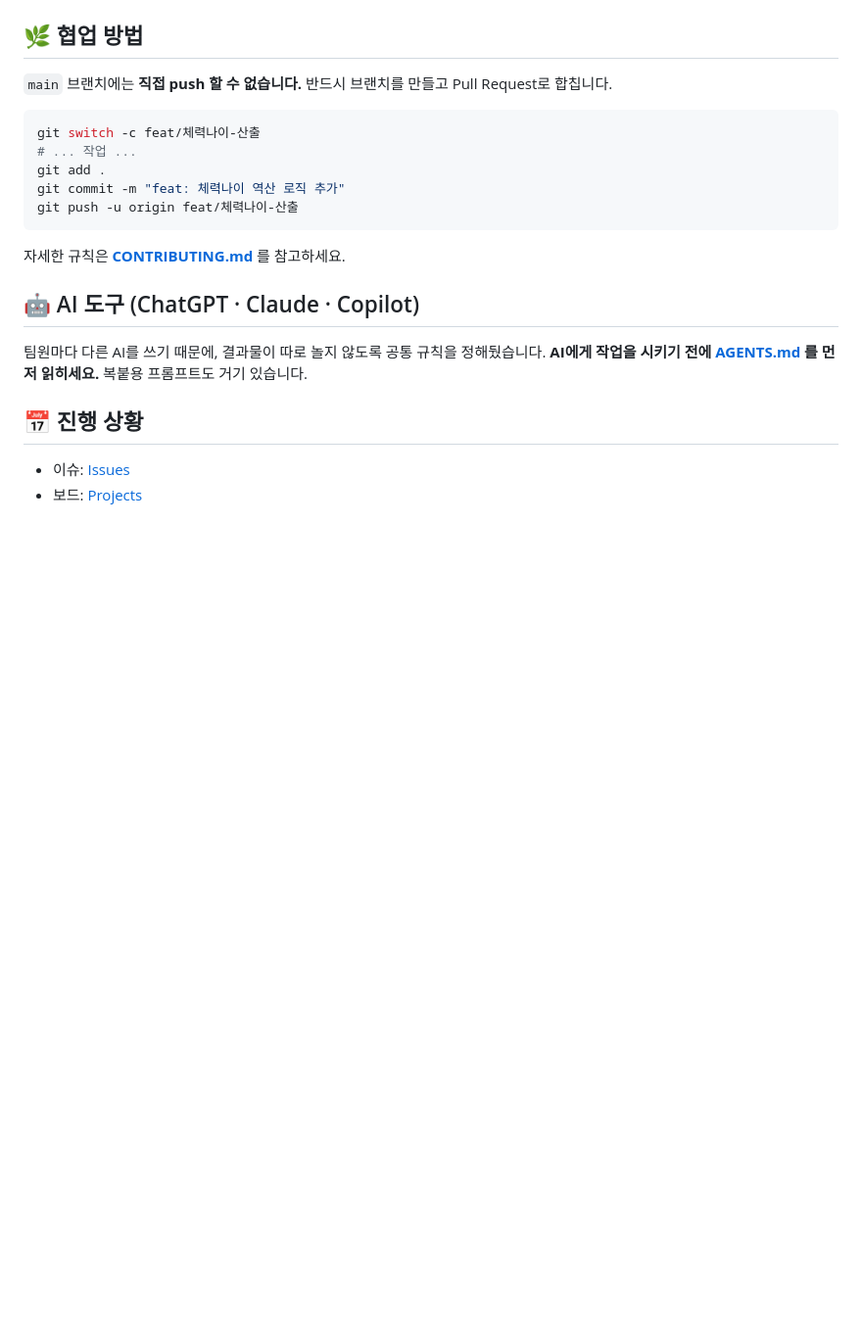
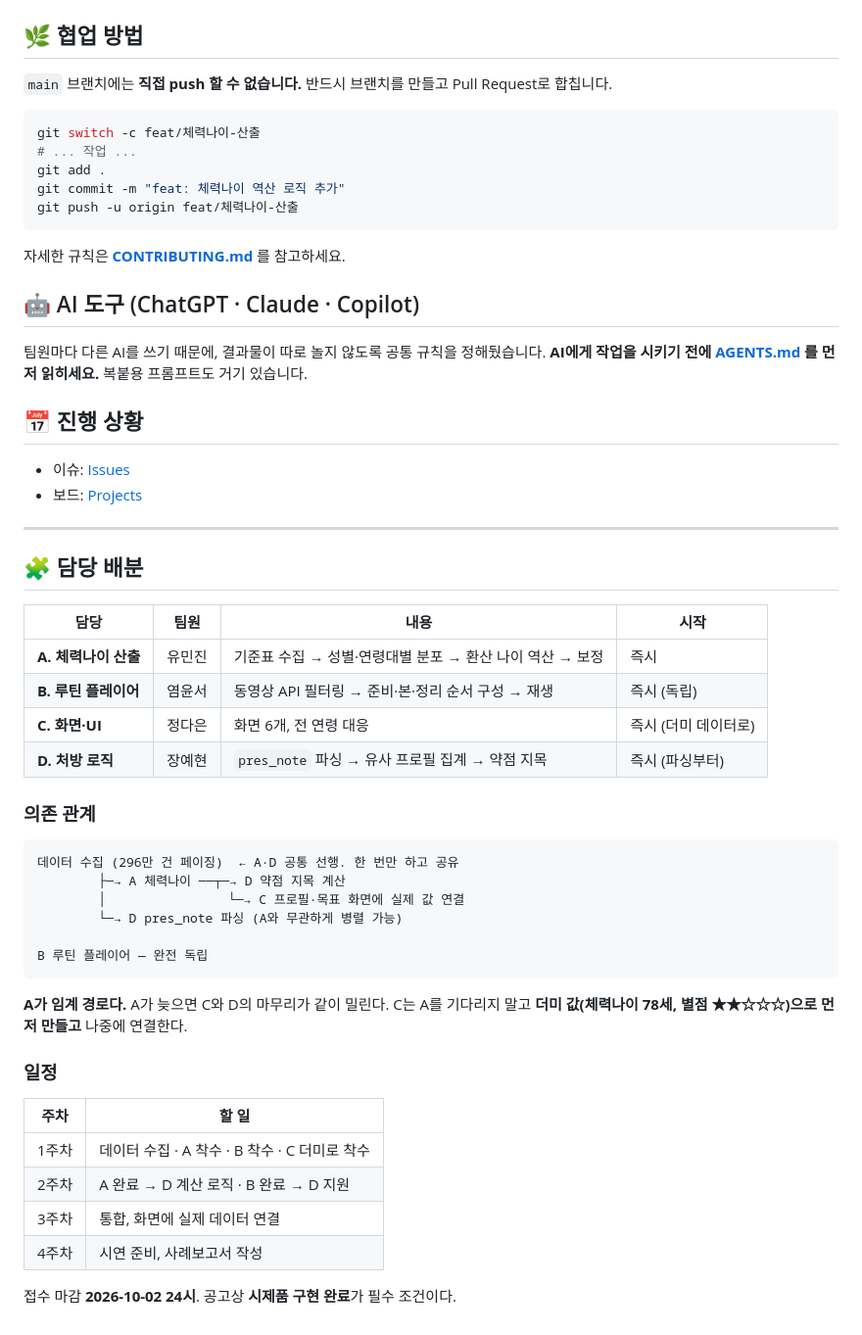
Before and after one commit to QuadrigaProj/Quadriga-DataProject, a Markdown page: README.md, the part around the change. Shown at 98% size. Drawn GitHub-style; blank space fills up the shorter version.

Commit message:
docs: 담당 배분 및 일정 추가
Added task assignments, dependencies, and schedule to the README.

````diff
--- a/README.md
+++ b/README.md
@@ -129,3 +129,40 @@ git push -u origin feat/체력나이-산출
 
 - 이슈: [Issues](https://github.com/QuadrigaProj/Quadriga-DataProject/issues)
 - 보드: [Projects](https://github.com/QuadrigaProj/Quadriga-DataProject/projects)
+
+
+---
+
+## 🧩 담당 배분
+
+| 담당 | 팀원 | 내용 | 시작 |
+|---|---|---|---|
+| **A. 체력나이 산출** | 유민진 | 기준표 수집 → 성별·연령대별 분포 → 환산 나이 역산 → 보정 | 즉시 |
+| **B. 루틴 플레이어** | 염윤서 | 동영상 API 필터링 → 준비·본·정리 순서 구성 → 재생 | 즉시 (독립) |
+| **C. 화면·UI** | 정다은 | 화면 6개, 전 연령 대응 | 즉시 (더미 데이터로) |
+| **D. 처방 로직** | 장예현 | `pres_note` 파싱 → 유사 프로필 집계 → 약점 지목 | 즉시 (파싱부터) |
+
+### 의존 관계
+
+```
+데이터 수집 (296만 건 페이징)  ← A·D 공통 선행. 한 번만 하고 공유
+        ├─→ A 체력나이 ──┬─→ D 약점 지목 계산
+        │                └─→ C 프로필·목표 화면에 실제 값 연결
+        └─→ D pres_note 파싱 (A와 무관하게 병렬 가능)
+
+B 루틴 플레이어 — 완전 독립
+```
+
+**A가 임계 경로다.** A가 늦으면 C와 D의 마무리가 같이 밀린다.
+C는 A를 기다리지 말고 **더미 값(체력나이 78세, 별점 ★★☆☆☆)으로 먼저 만들고** 나중에 연결한다.
+
+### 일정
+
+| 주차 | 할 일 |
+|---|---|
+| 1주차 | 데이터 수집 · A 착수 · B 착수 · C 더미로 착수 |
+| 2주차 | A 완료 → D 계산 로직 · B 완료 → D 지원 |
+| 3주차 | 통합, 화면에 실제 데이터 연결 |
+| 4주차 | 시연 준비, 사례보고서 작성 |
+
+접수 마감 **2026-10-02 24시**. 공고상 **시제품 구현 완료**가 필수 조건이다.
````
